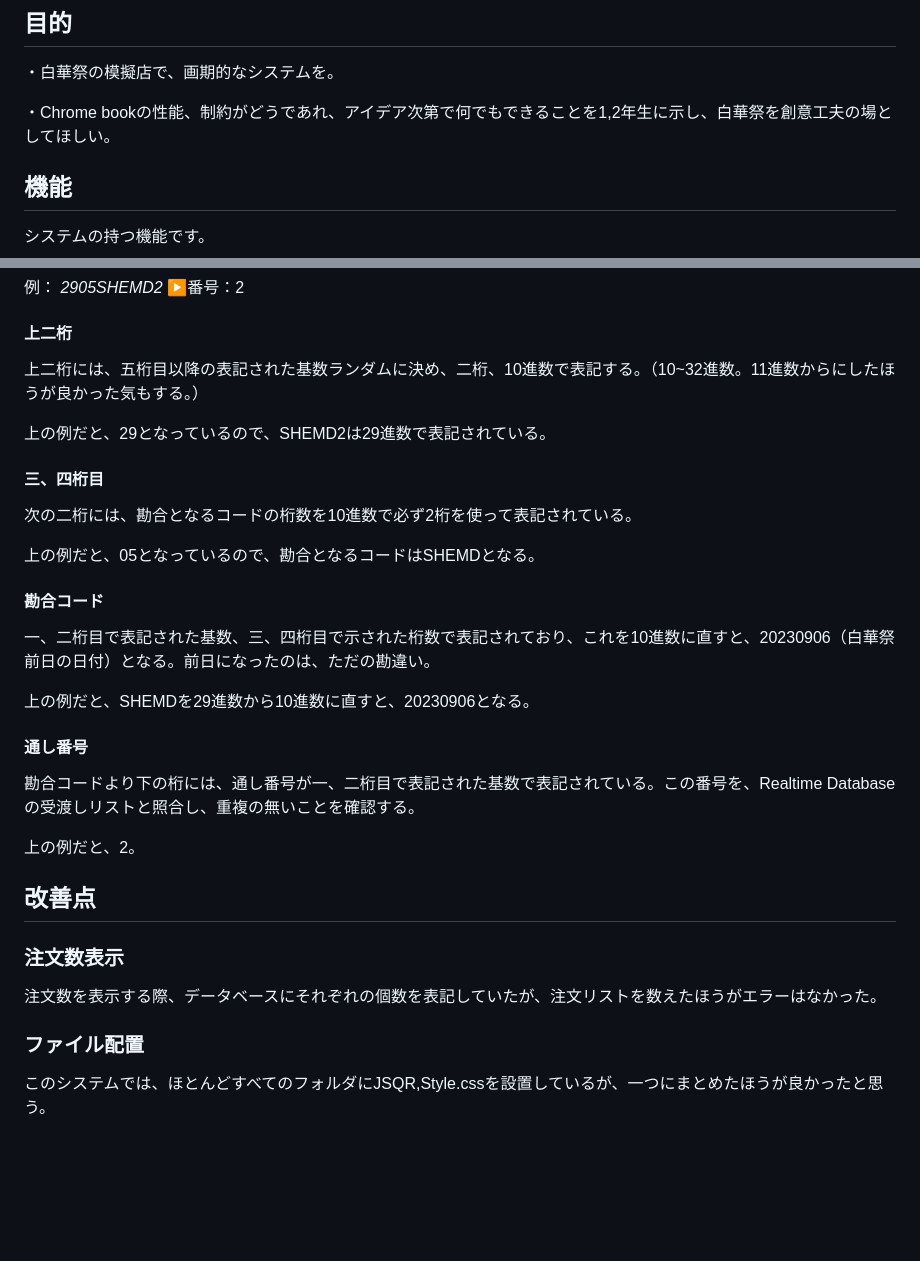
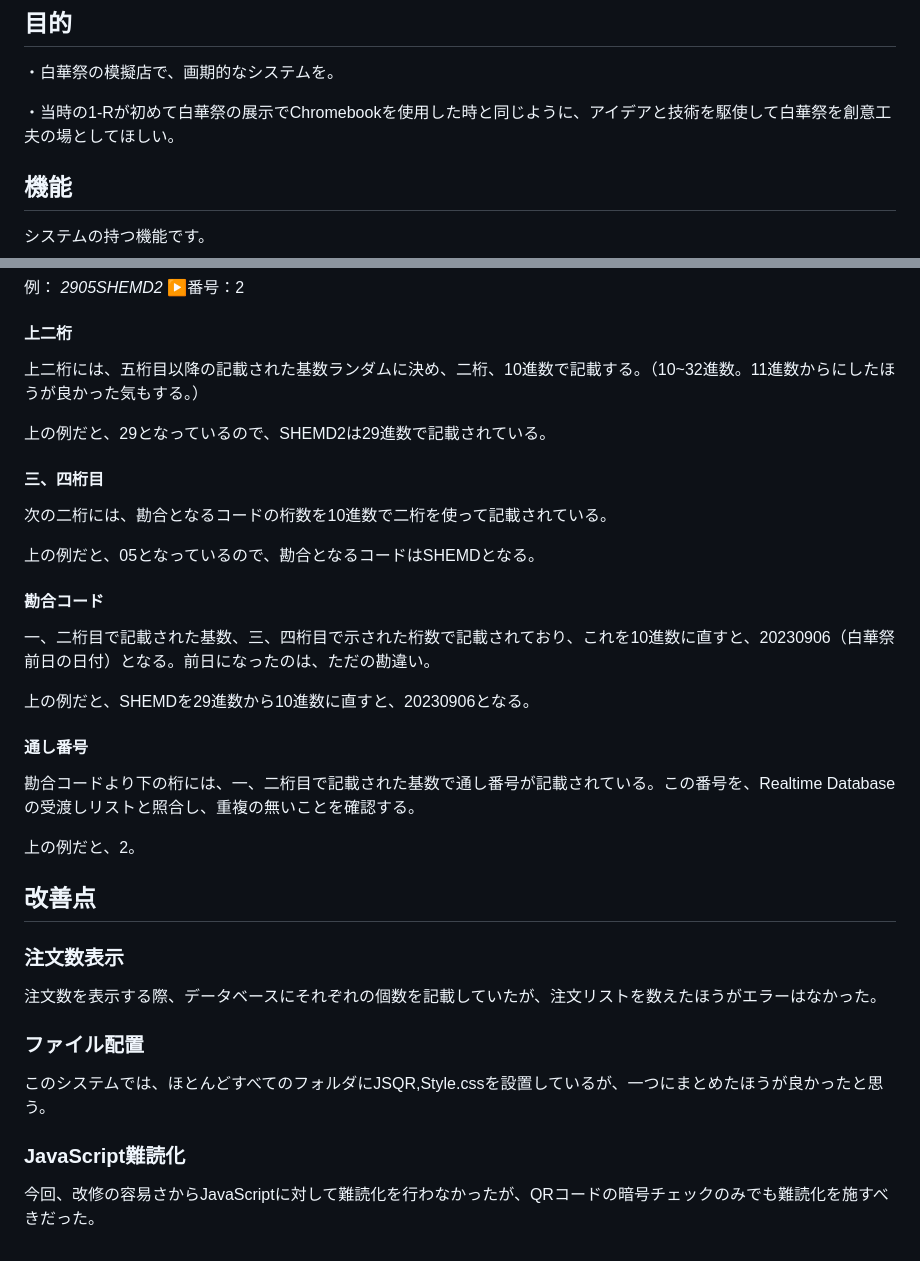
Before and after one commit to Gobousei/hakkasai, a Markdown page: README.md, 2 parts joined by grey strips. Rendered like a GitHub page; blank space fills up the shorter version.

```diff
--- a/README.md
+++ b/README.md
@@ -2,7 +2,7 @@
 ## 目的
 ・白華祭の模擬店で、画期的なシステムを。
 
-・Chrome bookの性能、制約がどうであれ、アイデア次第で何でもできることを1,2年生に示し、白華祭を創意工夫の場としてほしい。
+・当時の1-Rが初めて白華祭の展示でChromebookを使用した時と同じように、アイデアと技術を駆使して白華祭を創意工夫の場としてほしい。
 
 ## 機能
 システムの持つ機能です。
@@ -85,28 +85,31 @@ QRコードに直接番号を記載すると、偽造が容易になる他、コ
 
 例： *2905SHEMD2* ▶番号：2
 #### 上二桁
-上二桁には、五桁目以降の表記された基数ランダムに決め、二桁、10進数で表記する。（10~32進数。11進数からにしたほうが良かった気もする。）
+上二桁には、五桁目以降の記載された基数ランダムに決め、二桁、10進数で記載する。（10~32進数。11進数からにしたほうが良かった気もする。）
 
-上の例だと、29となっているので、SHEMD2は29進数で表記されている。
+上の例だと、29となっているので、SHEMD2は29進数で記載されている。
 
 #### 三、四桁目
-次の二桁には、勘合となるコードの桁数を10進数で必ず2桁を使って表記されている。
+次の二桁には、勘合となるコードの桁数を10進数で二桁を使って記載されている。
 
 上の例だと、05となっているので、勘合となるコードはSHEMDとなる。
 
 #### 勘合コード
-一、二桁目で表記された基数、三、四桁目で示された桁数で表記されており、これを10進数に直すと、20230906（白華祭前日の日付）となる。前日になったのは、ただの勘違い。
+一、二桁目で記載された基数、三、四桁目で示された桁数で記載されており、これを10進数に直すと、20230906（白華祭前日の日付）となる。前日になったのは、ただの勘違い。
 
 上の例だと、SHEMDを29進数から10進数に直すと、20230906となる。
 
 #### 通し番号
-勘合コードより下の桁には、通し番号が一、二桁目で表記された基数で表記されている。この番号を、Realtime Databaseの受渡しリストと照合し、重複の無いことを確認する。
+勘合コードより下の桁には、一、二桁目で記載された基数で通し番号が記載されている。この番号を、Realtime Databaseの受渡しリストと照合し、重複の無いことを確認する。
 
 上の例だと、2。
 
 ## 改善点
 ### 注文数表示
-注文数を表示する際、データベースにそれぞれの個数を表記していたが、注文リストを数えたほうがエラーはなかった。
+注文数を表示する際、データベースにそれぞれの個数を記載していたが、注文リストを数えたほうがエラーはなかった。
 
 ### ファイル配置
 このシステムでは、ほとんどすべてのフォルダにJSQR,Style.cssを設置しているが、一つにまとめたほうが良かったと思う。
+
+### JavaScript難読化
+今回、改修の容易さからJavaScriptに対して難読化を行わなかったが、QRコードの暗号チェックのみでも難読化を施すべきだった。
```
